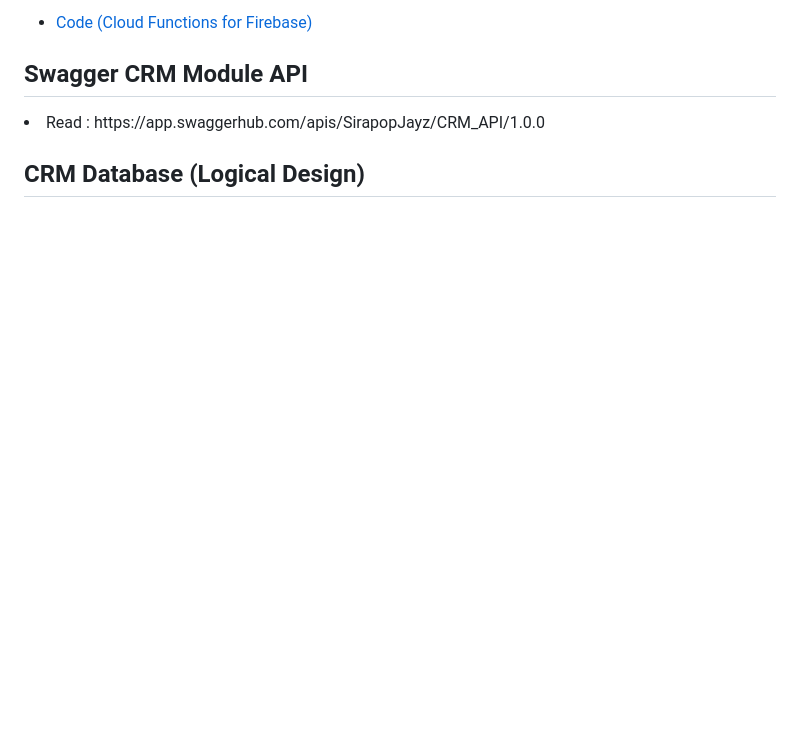
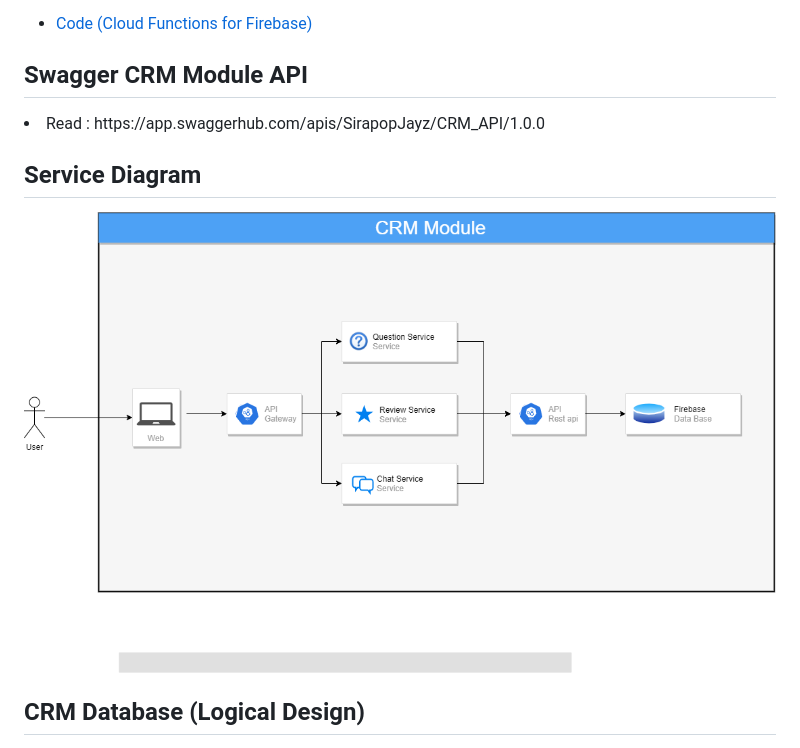
Before and after one commit to looksocii/E-Commerce_CRM-Module, a Markdown page: README.md, the part around the change printed below. GitHub-like rendering; pictures changed too: img/service_diagram.png (added); blank space fills up the shorter version.

```diff
--- a/README.md
+++ b/README.md
@@ -34,6 +34,10 @@
 ## Swagger CRM Module API
 
 <li>Read : https://app.swaggerhub.com/apis/SirapopJayz/CRM_API/1.0.0</li>
+
+## Service Diagram
+
+<img src="./img/service_diagram.png">
 
 ## CRM Database (Logical Design)
 
```
Also changed, not shown: other parts of README.md (+1 -1 lines).
